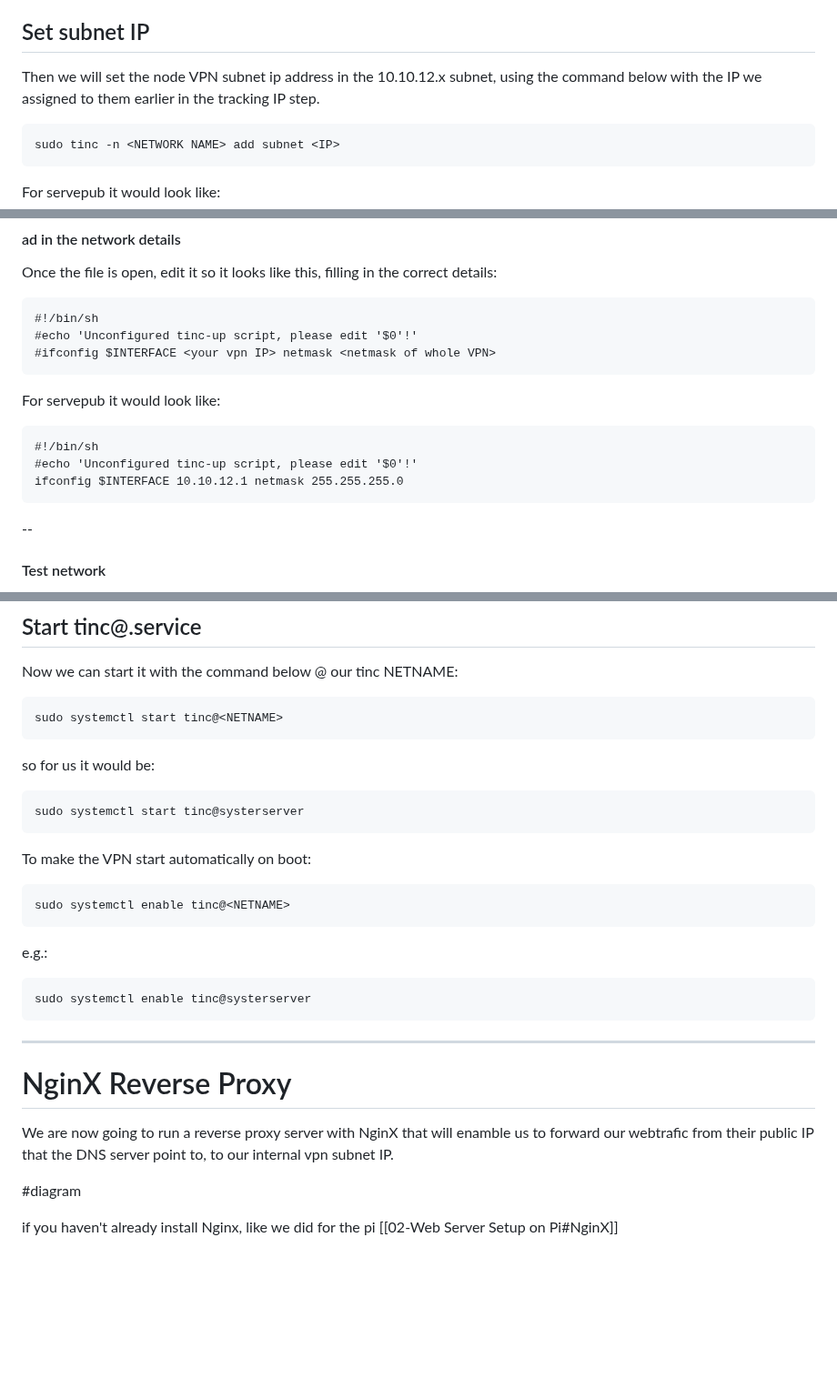
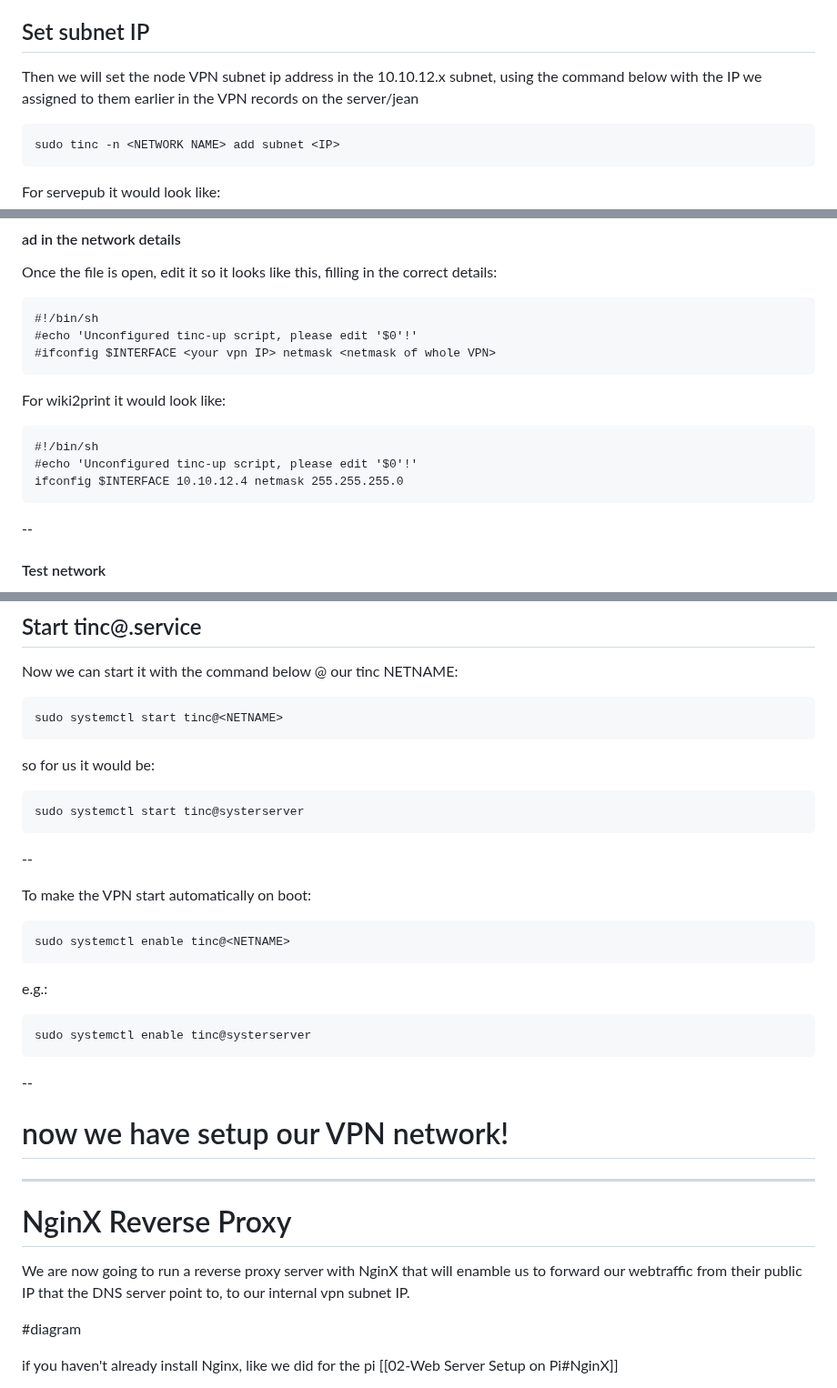
Before and after one commit to In-grid-collective/servPubWiki, a Markdown page: Workshop/05-VPN and Reverse Proxy Server workshop_new.md, 3 parts joined by grey strips. Shown at 91% size. Rendered like a GitHub page; blank space fills up the shorter version.

Commit message:
vault backup: 2023-11-24 12:19:58

````diff
--- a/Workshop/05-VPN and Reverse Proxy Server workshop_new.md
+++ b/Workshop/05-VPN and Reverse Proxy Server workshop_new.md
@@ -360,7 +360,7 @@ sudo tinc -n systerserver join 79.91.202.97/SVublahX7LapWXJdBzd03jNn48bxuN83jVE_
 
 ## Set subnet IP
 
-Then we will set the node VPN subnet ip address in the 10.10.12.x subnet, using the command below with the IP we assigned to them earlier in the tracking IP step.
+Then we will set the node VPN subnet ip address in the 10.10.12.x subnet, using the command below with the IP we assigned to them earlier in the VPN records on the server/jean
 
 ```shell
 sudo tinc -n <NETWORK NAME> add subnet <IP>
@@ -400,11 +400,11 @@ Once the file is open, edit it so it looks like this, filling in the correct det
 #ifconfig $INTERFACE <your vpn IP> netmask <netmask of whole VPN>
 ```
 
-For servepub it would look like:
+For wiki2print it would look like:
 ```
 #!/bin/sh
 #echo 'Unconfigured tinc-up script, please edit '$0'!'
-ifconfig $INTERFACE 10.10.12.1 netmask 255.255.255.0
+ifconfig $INTERFACE 10.10.12.4 netmask 255.255.255.0
 ```
 
 --
@@ -480,6 +480,7 @@ so for us it would be:
 ``` shell
 sudo systemctl start tinc@systerserver
 ```
+--
 
 To make the VPN start automatically on boot:
 ```shell
@@ -492,10 +493,12 @@ e.g.:
 sudo systemctl enable tinc@systerserver
 ```
 
+--
+# now we have setup our VPN network!
 ---
 # NginX Reverse Proxy
 
-We are now going to run a reverse proxy server with NginX that will enamble us to forward our webtrafic from their public IP that the DNS server point to, to our internal vpn subnet IP.
+We are now going to run a reverse proxy server with NginX that will enamble us to forward our webtraffic from their public IP that the DNS server point to, to our internal vpn subnet IP.
 
 #diagram
 
````
